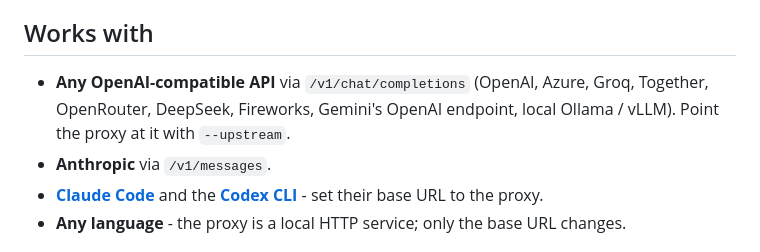
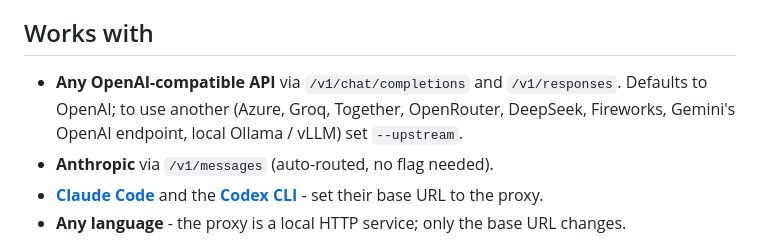
Before and after one commit to luthraG/llmprof, a Markdown page: README.md, the part around the change. Drawn GitHub-style.

Commit message:
README: clarify that --upstream is optional (OpenAI-compatible only)
--upstream is not leftover; it points the OpenAI-compatible upstream at a
non-default provider (Groq, Together, local Ollama, ...). Anthropic is
auto-routed with no flag. Reword the Works-with line to make that clear and note
the Responses endpoint.

```diff
--- a/README.md
+++ b/README.md
@@ -86,10 +86,10 @@ Then open the dashboard, or `llmprof traces` for a terminal summary. Full docs:
 
 ## Works with
 
-- **Any OpenAI-compatible API** via `/v1/chat/completions` (OpenAI, Azure, Groq,
-  Together, OpenRouter, DeepSeek, Fireworks, Gemini's OpenAI endpoint, local
-  Ollama / vLLM). Point the proxy at it with `--upstream`.
-- **Anthropic** via `/v1/messages`.
+- **Any OpenAI-compatible API** via `/v1/chat/completions` and `/v1/responses`.
+  Defaults to OpenAI; to use another (Azure, Groq, Together, OpenRouter, DeepSeek,
+  Fireworks, Gemini's OpenAI endpoint, local Ollama / vLLM) set `--upstream`.
+- **Anthropic** via `/v1/messages` (auto-routed, no flag needed).
 - **[Claude Code](https://luthrag.github.io/llmprof/integrations/claude-code/)**
   and the **[Codex CLI](https://luthrag.github.io/llmprof/integrations/codex/)** -
   set their base URL to the proxy.
```
